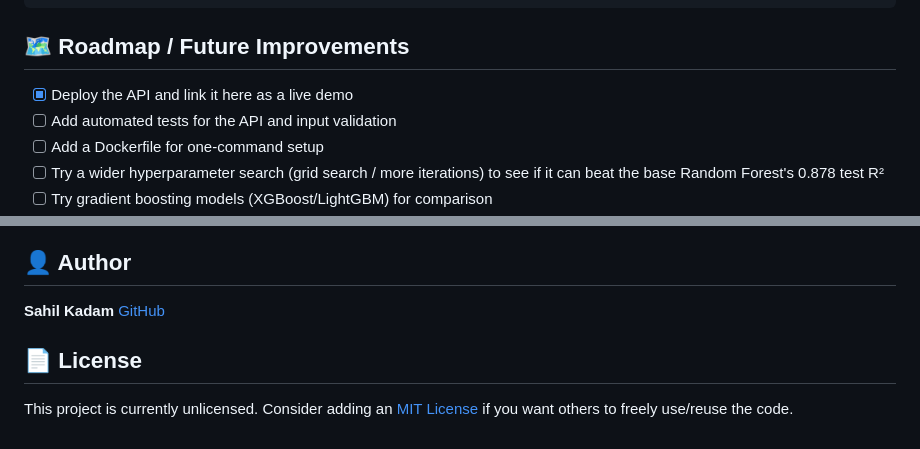
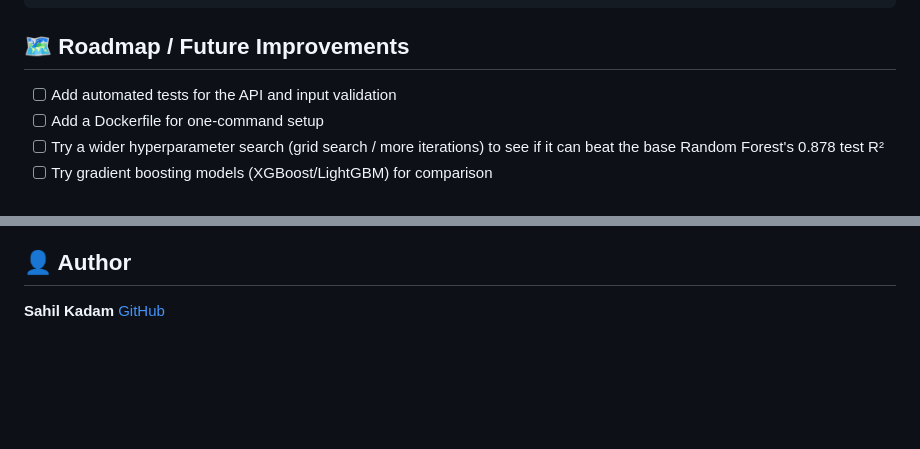
Before and after one commit to sahilkadam28/Mental-Health-Score, a Markdown page: README.md, 2 parts joined by grey strips. Rendered like a GitHub page; blank space fills up the shorter version.

```diff
--- a/README.md
+++ b/README.md
@@ -171,7 +171,6 @@ Health check.
 
 ## 🗺️ Roadmap / Future Improvements
 
-- [x] Deploy the API and link it here as a live demo
 - [ ] Add automated tests for the API and input validation
 - [ ] Add a Dockerfile for one-command setup
 - [ ] Try a wider hyperparameter search (grid search / more iterations) to see if it can beat the base Random Forest's 0.878 test R²
@@ -186,8 +185,3 @@ This project is for educational purposes only. Predictions are based on a limite
 
 **Sahil Kadam**
 [GitHub](https://github.com/sahilkadam28)
-
-## 📄 License
-
-<!-- Add a LICENSE file to the repo and name it here, e.g. MIT -->
-This project is currently unlicensed. Consider adding an [MIT License](https://choosealicense.com/licenses/mit/) if you want others to freely use/reuse the code.
```
Also changed, not shown: other parts of README.md (+1 -1 lines).
